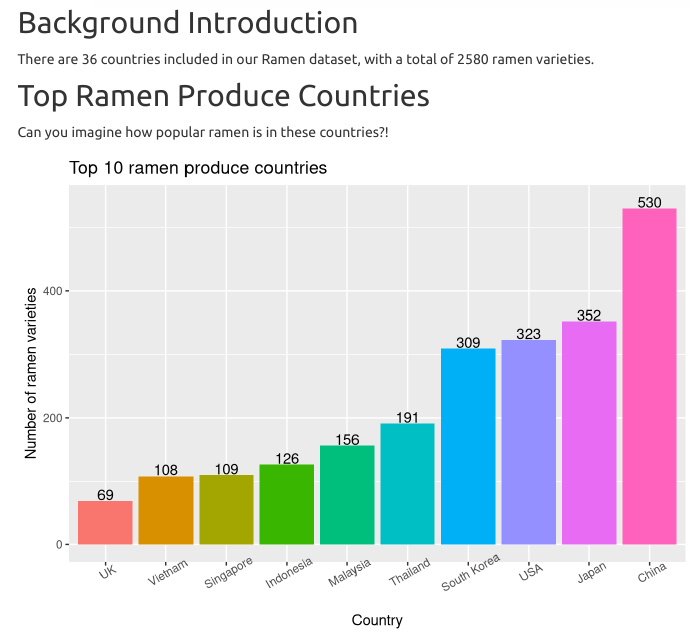
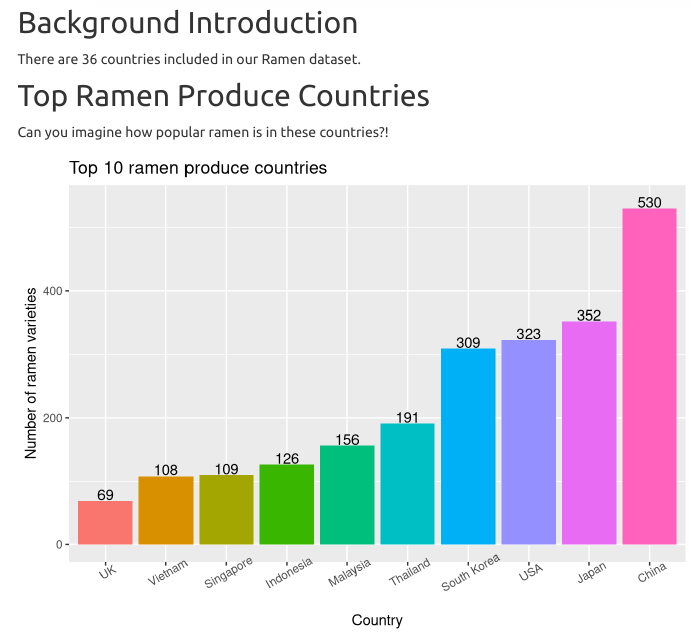
Before and after one commit to ys3297/ramen_adventure.github.io, an R Markdown document (rating_by_country.Rmd): the page in a window 1100 px wide, from 460 px down. Rendered offline with R 4.5, knitr and Pandoc, with nearby package versions; menus at the side of the page are left out; column names are cleaned by a stand-in for the janitor package.

Commit message:
tiny deletion of unnecessary words

```diff
--- a/rating_by_country.Rmd
+++ b/rating_by_country.Rmd
@@ -31,7 +31,7 @@ tidy_ramen =
 <center><img src="pictures/ramen_world.jpg"></center>
 
 ## Background Introduction
-There are `r tidy_ramen %>% distinct(country) %>% summarize(count = n())` countries included in our Ramen dataset, with a total of `r nrow(tidy_ramen)` ramen varieties.
+There are `r tidy_ramen %>% distinct(country) %>% summarize(count = n())` countries included in our Ramen dataset.
 
 
 ## Top Ramen Produce Countries
```
Also changed, not shown: rating_by_country.html, rating_by_country_files/figure-html/unnamed-chunk-2-1.png, rating_by_country_files/figure-html/unnamed-chunk-3-1.png.
